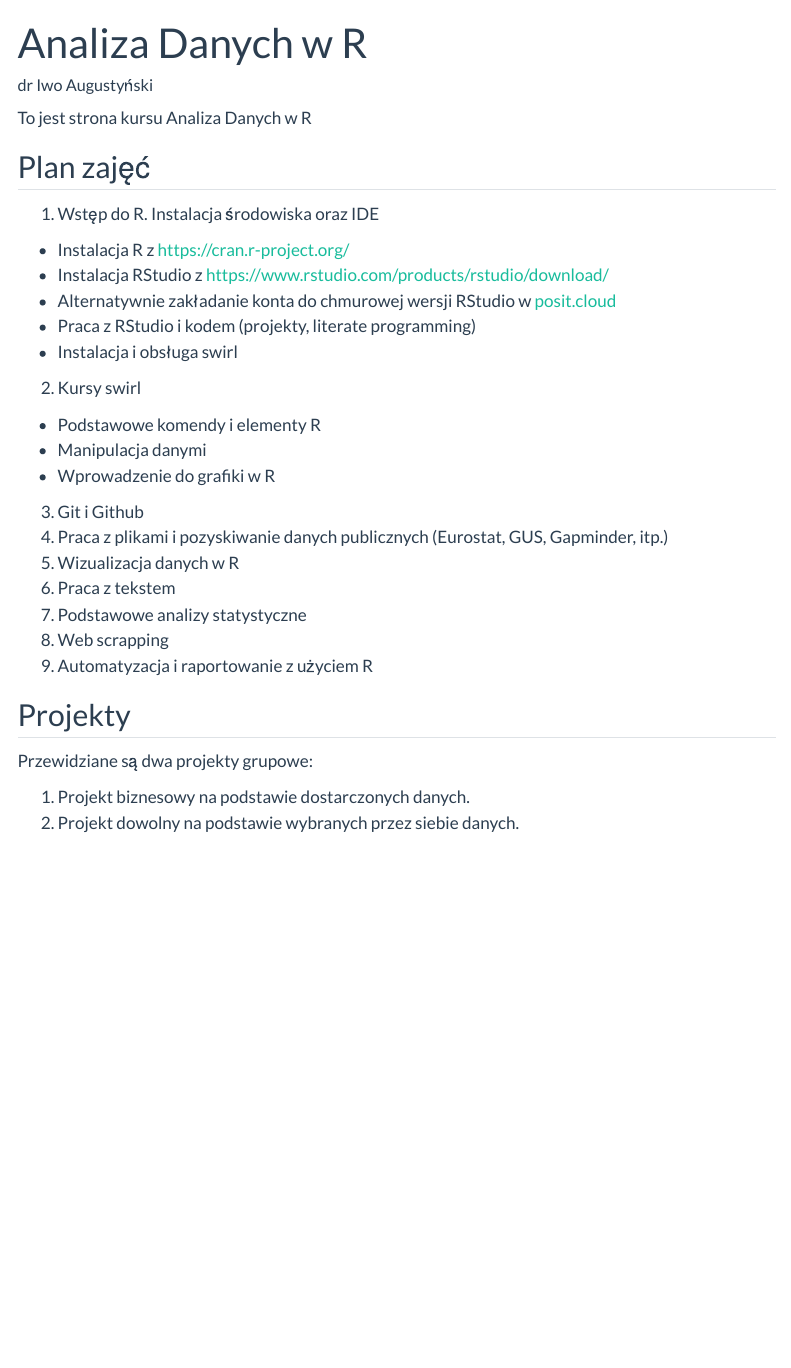
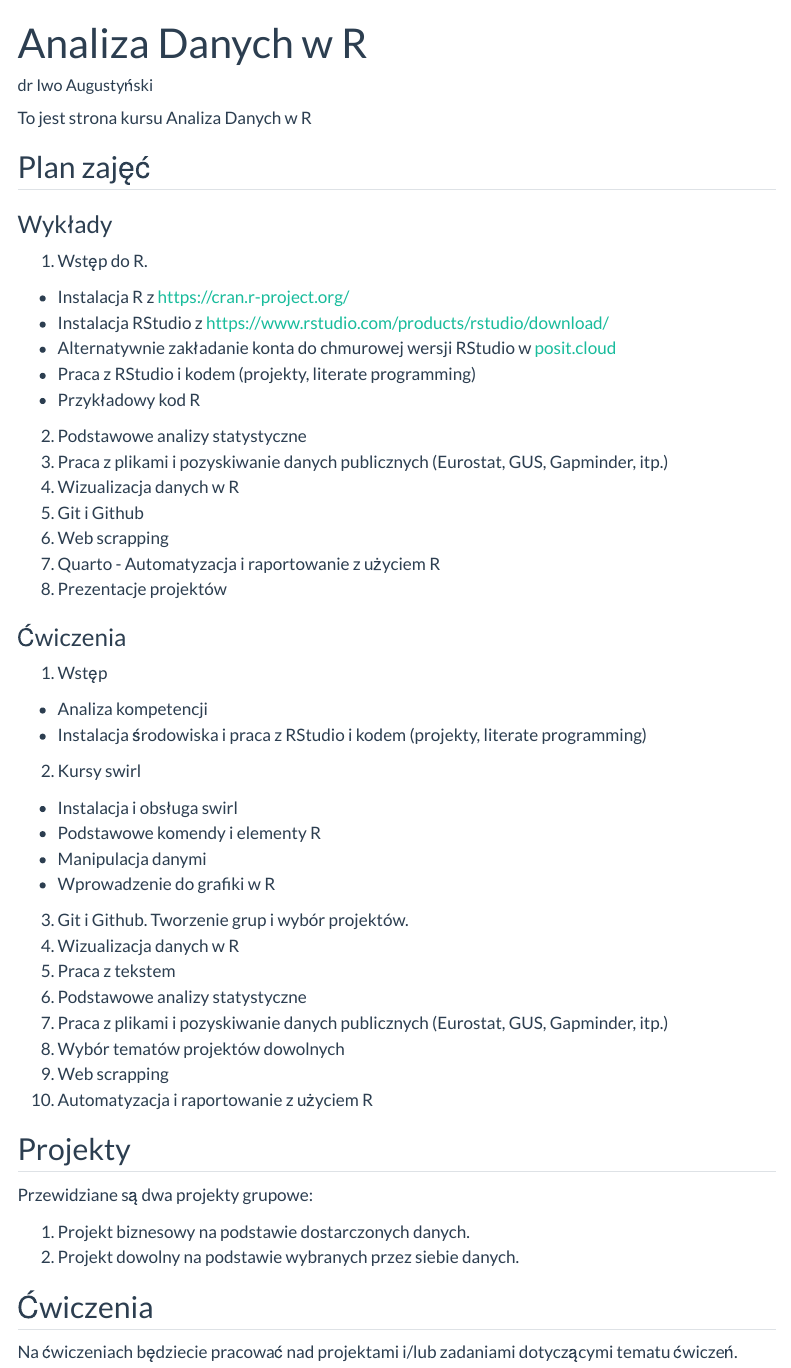
Before and after one commit to IwoA/ADR, a Quarto document (index.qmd): the page in a window 1100 px wide, from its top. Rendered offline with R 4.5, knitr and Pandoc in place of Quarto, with nearby package versions; menus at the side of the page are left out.

Commit message:
Aktualizacja

```diff
--- a/index.qmd
+++ b/index.qmd
@@ -7,23 +7,40 @@ To jest strona kursu Analiza Danych w R
 
 ## Plan zajęć
 
-1. Wstęp do R. Instalacja środowiska oraz IDE
+### Wykłady
+
+1. Wstęp do R.
 - Instalacja R z [https://cran.r-project.org/](https://cran.r-project.org/)
 - Instalacja RStudio z [https://www.rstudio.com/products/rstudio/download/](https://www.rstudio.com/products/rstudio/download/)
 - Alternatywnie zakładanie konta do chmurowej wersji RStudio w [posit.cloud](https://posit.cloud/)
 - Praca z RStudio i kodem (projekty, literate programming)
+- Przykładowy kod R
+2. Podstawowe analizy statystyczne
+3. Praca z plikami i pozyskiwanie danych publicznych (Eurostat, GUS, Gapminder, itp.)
+4. Wizualizacja danych w R
+2. Git i Github
+8. Web scrapping
+9. Quarto - Automatyzacja i raportowanie z użyciem R
+7. Prezentacje projektów
+
+### Ćwiczenia
+
+1. Wstęp
+- Analiza kompetencji
+- Instalacja środowiska i praca z RStudio i kodem (projekty, literate programming)
+2. Kursy swirl
 - Instalacja i obsługa swirl
-2. Kursy swirl
 - Podstawowe komendy i elementy R
 - Manipulacja danymi
 - Wprowadzenie do grafiki w R
-3. Git i Github
-3. Praca z plikami i pozyskiwanie danych publicznych (Eurostat, GUS, Gapminder, itp.)
+3. Git i Github. Tworzenie grup i wybór projektów.
 4. Wizualizacja danych w R
 5. Praca z tekstem
 6. Podstawowe analizy statystyczne
-7. Web scrapping
-8. Automatyzacja i raportowanie z użyciem R
+3. Praca z plikami i pozyskiwanie danych publicznych (Eurostat, GUS, Gapminder, itp.)
+7. Wybór tematów projektów dowolnych
+8. Web scrapping
+9. Automatyzacja i raportowanie z użyciem R
 
 ## Projekty
 
@@ -31,3 +48,7 @@ Przewidziane są dwa projekty grupowe:
 
 1. Projekt biznesowy na podstawie dostarczonych danych.
 2. Projekt dowolny na podstawie wybranych przez siebie danych.
+
+## Ćwiczenia
+
+Na ćwiczeniach będziecie pracować nad projektami i/lub zadaniami dotyczącymi tematu ćwiczeń.
```
Also changed, not shown: swirl.qmd (+2 -2 lines).
